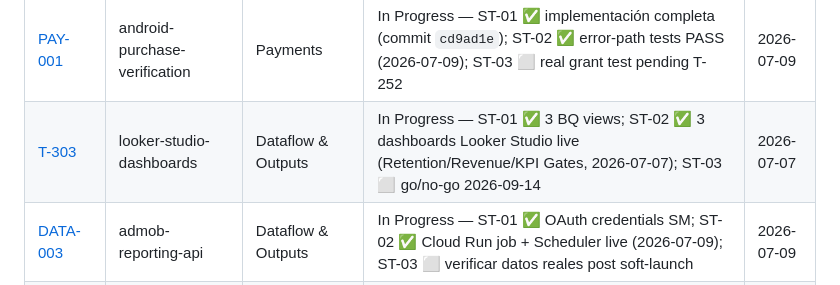
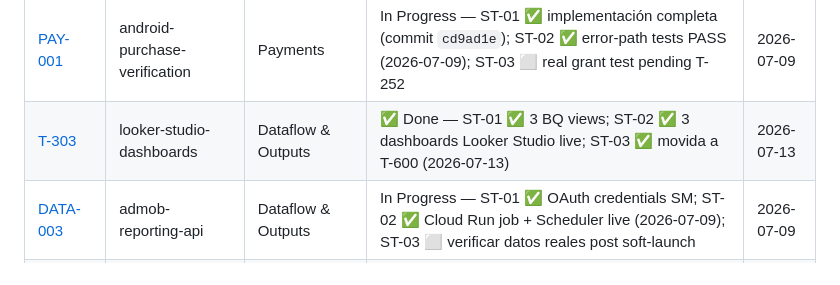
Before and after one commit to juanmosqueda-ingeniouscruciblestudios/motamaze_backend, a Markdown page: changelogs/README.md, the part around the change. GitHub-like rendering.

Commit message:
docs(T-303): Done — ST-03 movida a T-600 (go/no-go 2026-09-29)
Co-Authored-By: Claude Sonnet 4.6 <noreply@anthropic.com>

```diff
--- a/changelogs/README.md
+++ b/changelogs/README.md
@@ -19,7 +19,7 @@
 | [INFRA-006](INFRA-006-dev-staging-prod-terraform.md) | dev-staging-prod-terraform | Infra/DevOps | ✅ Done — ST-01–04 ✅ terraform apply dev completo (9 imported, 24 added, 9 changed, 0 destroyed, 2026-07-13). Staging diferido a post-lanzamiento. | 2026-07-13 |
 | [CI-001](CI-001-cicd-github-actions.md) | cicd-github-actions | Infra/DevOps | ✅ Done — pipeline verde end-to-end run #19, dev + prod (2026-06-24) | 2026-06-24 |
 | [PAY-001](PAY-001-android-purchase-verification.md) | android-purchase-verification | Payments | In Progress — ST-01 ✅ implementación completa (commit `cd9ad1e`); ST-02 ✅ error-path tests PASS (2026-07-09); ST-03 ⬜ real grant test pending T-252 | 2026-07-09 |
-| [T-303](T-303-looker-studio-dashboards.md) | looker-studio-dashboards | Dataflow & Outputs | In Progress — ST-01 ✅ 3 BQ views; ST-02 ✅ 3 dashboards Looker Studio live (Retention/Revenue/KPI Gates, 2026-07-07); ST-03 ⬜ go/no-go 2026-09-14 | 2026-07-07 |
+| [T-303](T-303-looker-studio-dashboards.md) | looker-studio-dashboards | Dataflow & Outputs | ✅ Done — ST-01 ✅ 3 BQ views; ST-02 ✅ 3 dashboards Looker Studio live; ST-03 ✅ movida a T-600 (2026-07-13) | 2026-07-13 |
 | [DATA-003](DATA-003-admob-reporting-api.md) | admob-reporting-api | Dataflow & Outputs | In Progress — ST-01 ✅ OAuth credentials SM; ST-02 ✅ Cloud Run job + Scheduler live (2026-07-09); ST-03 ⬜ verificar datos reales post soft-launch | 2026-07-09 |
 | [PAY-002](PAY-002-daily-reconciliation-job.md) | daily-reconciliation-job | Payments | In Progress — ST-01 ✅ implementación completa (2026-07-09); ST-02 ✅ Cloud Scheduler live (2026-07-09); ST-03 ⬜ test e2e pending T-252 | 2026-07-09 |
 | [T-400](T-400-region-aware-age-logic.md) | region-aware-age-logic | Compliance | In Progress — ST-01 ✅ backend code completo (2026-07-12); ST-02 ✅ GCS + MaxMind refresh pipeline live (2026-07-13); ST-03 ⬜ test e2e pending T-252 | 2026-07-13 |
```
Also changed, not shown: changelogs/T-303-looker-studio-dashboards.md (+8 -6 lines).
